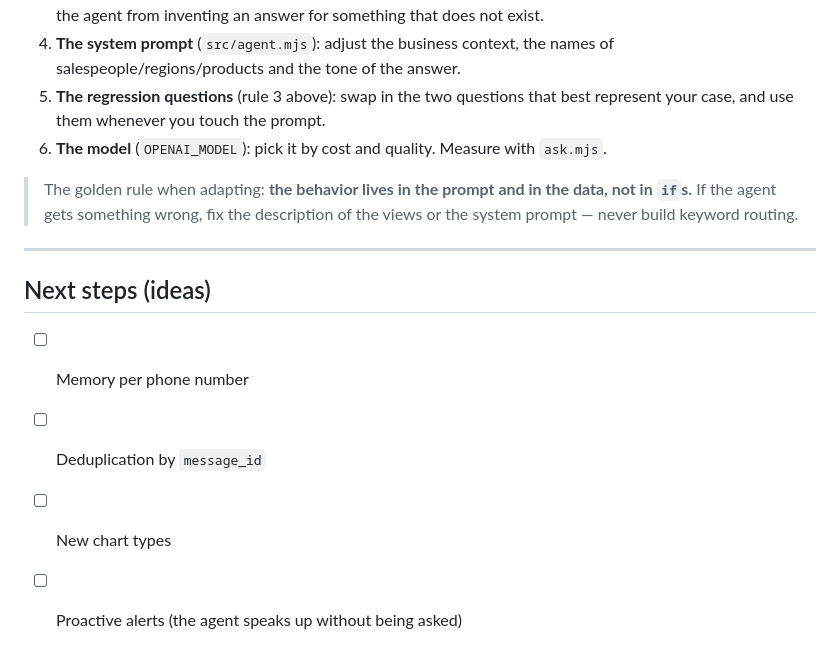
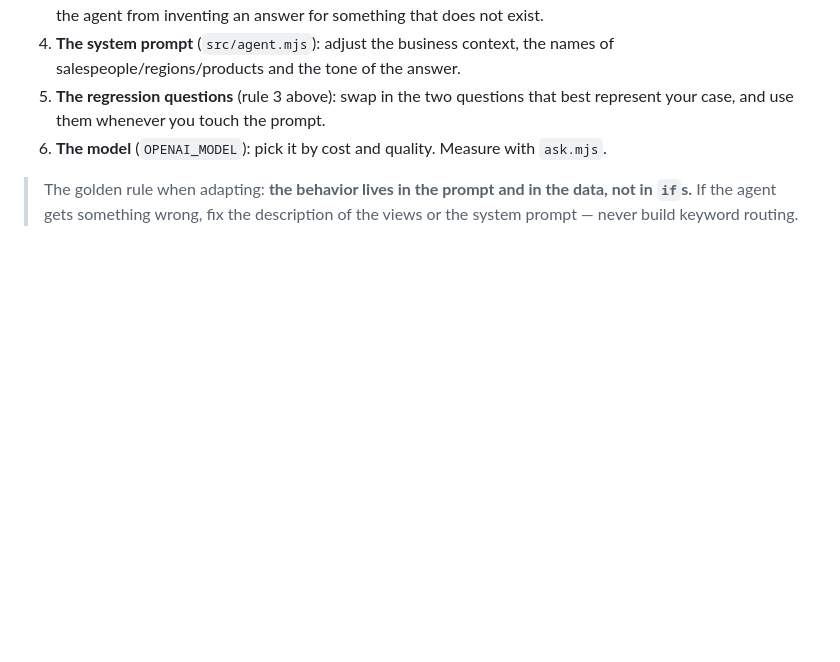
Before and after one commit to joanasoares0/analytics_whatsapp_claude, a Markdown page: CLAUDE.md, the part around the change. Drawn GitHub-style; blank space fills up the shorter version.

Commit message:
Move the next-step ideas from CLAUDE.md to the README
They are ideas for whoever takes the demo further, not work planned for
this project, so they sit with the other suggestions in "Beyond the demo".

Co-Authored-By: Claude Opus 5.5 <noreply@anthropic.com>

```diff
--- a/CLAUDE.md
+++ b/CLAUDE.md
@@ -337,12 +337,3 @@ touch:
 > The golden rule when adapting: **the behavior lives in the prompt and in the
 > data, not in `if`s.** If the agent gets something wrong, fix the description of
 > the views or the system prompt — never build keyword routing.
-
----
-
-## Next steps (ideas)
-
-- [ ] Memory per phone number
-- [ ] Deduplication by `message_id`
-- [ ] New chart types
-- [ ] Proactive alerts (the agent speaks up without being asked)
```
Also changed, not shown: README.md (+3 -0 lines).
